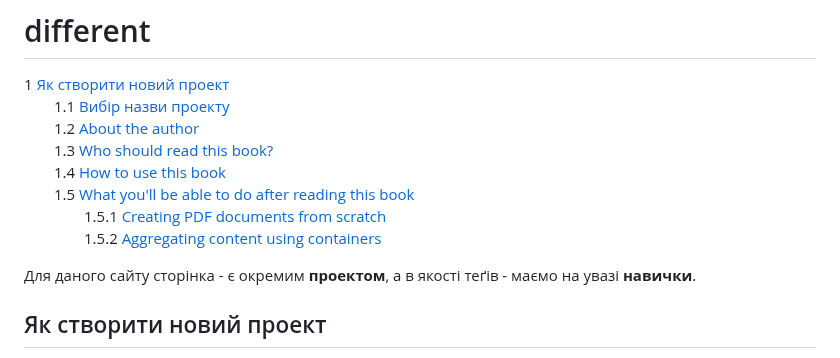
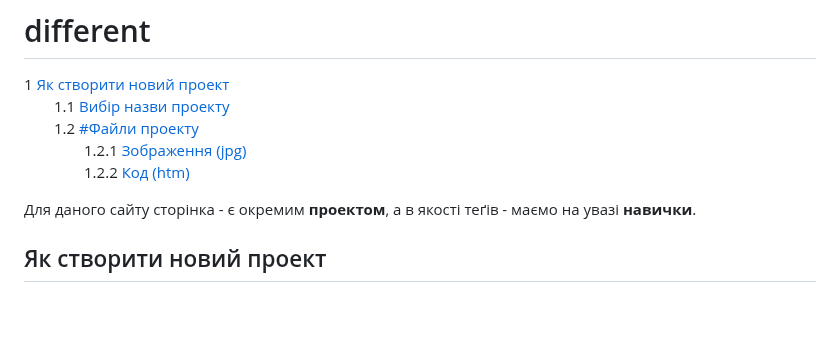
Before and after one commit to olexsyn/different, a Markdown page: README.md, the part around the change. Rendered like a GitHub page; blank space fills up the shorter version.

```diff
--- a/README.md
+++ b/README.md
@@ -2,12 +2,9 @@
 
 1 [Як створити новий проект](#Як-створити-новий-проект)
   1.1 [Вибір назви проекту](#Вибір-назви-проекту)
-  1.2 [About the author](#12-about-the-author)
-  1.3 [Who should read this book?](#13-who-should-read-this-book)
-  1.4 [How to use this book](#14-how-to-use-this-book)
-  1.5 [What you'll be able to do after reading this book](#15-what-youll-be-able-to-do-after-reading-this-book)
-    1.5.1 [Creating PDF documents from scratch](#151-creating-pdf-documents-from-scratch)
-    1.5.2 [Aggregating content using containers ](#152-aggregating-content-using-containers-)
+  1.2 [#Файли проекту](#Файли-проекту)
+    1.2.1 [Зображення (jpg)](#Зображення-(jpg))
+    1.2.2 [Код (htm)](#Код-(htm))
 
 
 Для даного сайту сторінка - є окремим **проектом**, а в якості теґів - маємо на увазі **навички**.
```
